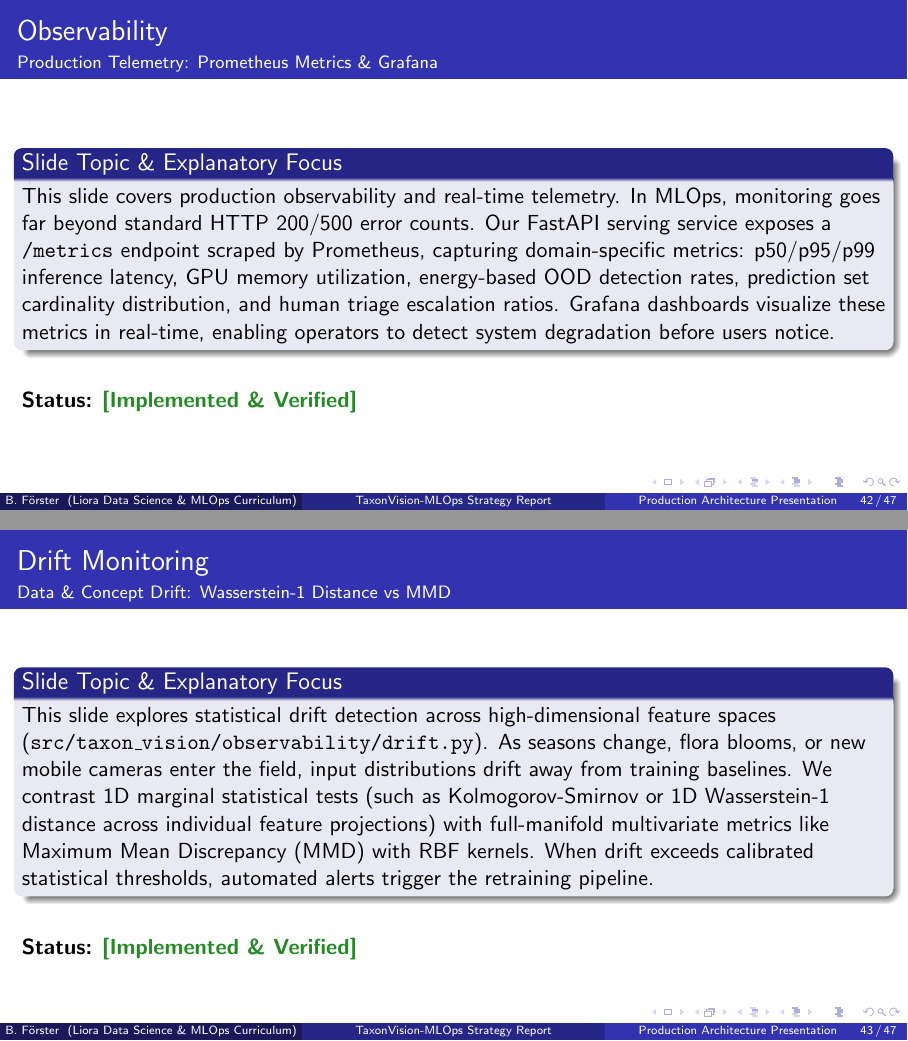
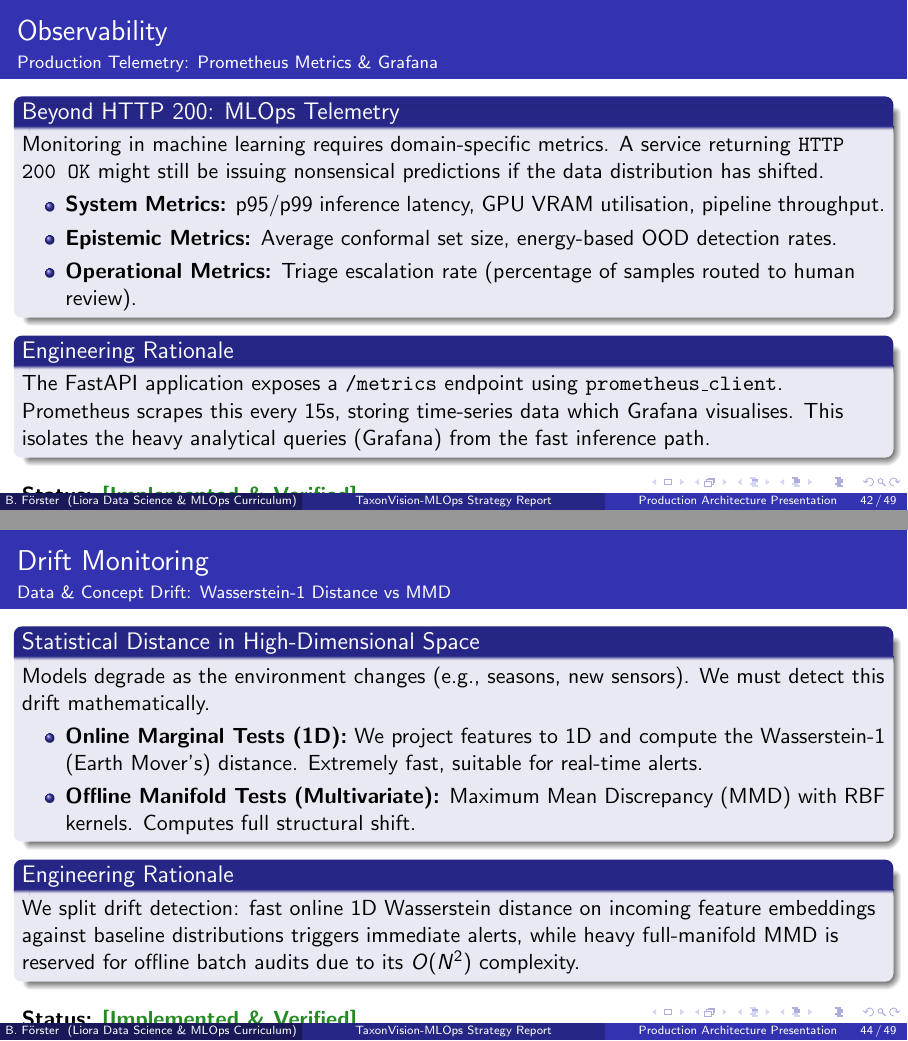
Before and after one commit to foersben/taxon-vision-mlops, LaTeX slides (docs/latex/presentation/presentation.tex, which reads docs/latex/presentation/chapters/09_observability_and_active_learning.tex): pages 42 and 43 of 47 before the commit and pages 42 and 44 of 49 after it, joined at a grey line. Compiled offline with pdfLaTeX.

Commit message:
docs: expand presentation chapter 9 with MLOps telemetry and BADGE flow

```diff
--- a/docs/latex/presentation/chapters/09_observability_and_active_learning.tex
+++ b/docs/latex/presentation/chapters/09_observability_and_active_learning.tex
@@ -1,12 +1,23 @@
 % Chapter 9: Observability, Drift Monitoring & Active Learning
 
 \begin{frame}{Observability}{Production Telemetry: Prometheus Metrics \& Grafana}
-    \begin{block}{Slide Topic \& Explanatory Focus}
-        This slide covers production observability and real-time telemetry. In MLOps, monitoring goes far beyond standard HTTP 200/500 error counts. Our FastAPI serving service exposes a \texttt{/metrics} endpoint scraped by Prometheus, capturing domain-specific metrics: p50/p95/p99 inference latency, GPU memory utilization, energy-based OOD detection rates, prediction set cardinality distribution, and human triage escalation ratios. Grafana dashboards visualize these metrics in real-time, enabling operators to detect system degradation before users notice.
+    \begin{block}{Beyond HTTP 200: MLOps Telemetry}
+        Monitoring in machine learning requires domain-specific metrics. A service returning \texttt{HTTP 200 OK} might still be issuing nonsensical predictions if the data distribution has shifted.
+        \begin{itemize}
+            \item \textbf{System Metrics:} p95/p99 inference latency, GPU VRAM utilisation, pipeline throughput.
+            \item \textbf{Epistemic Metrics:} Average conformal set size, energy-based OOD detection rates.
+            \item \textbf{Operational Metrics:} Triage escalation rate (percentage of samples routed to human review).
+        \end{itemize}
     \end{block}
 
-    \vspace{0.4cm}
+    \begin{block}{Engineering Rationale}
+        The FastAPI application exposes a \texttt{/metrics} endpoint using \texttt{prometheus\_client}. Prometheus scrapes this every 15s, storing time-series data which Grafana visualises. This isolates the heavy analytical queries (Grafana) from the fast inference path.
+    \end{block}
+
+    \vspace{0.2cm}
     \statusdone
 
     \script{Observability in MLOps is fundamentally different from traditional DevOps. In web development, you monitor CPU and HTTP status codes. In MLOps, an API can return HTTP 200 OK all day while predicting complete nonsense! We monitor domain-specific metrics: average conformal prediction set size, percentage of samples routed to human review, and OOD energy distributions. If average set size jumps from 1.2 to 4.5, we know immediately that the data distribution has shifted.}
     \qa{How does Prometheus scrape metrics from our service?}{FastAPI instruments latency and counters using the \texttt{prometheus\_client} library, exposing a \texttt{/metrics} endpoint that the Prometheus server polls every 15 seconds.}
+    \qa{Why not push metrics directly to a database?}{The pull-based model of Prometheus ensures that if the monitoring system goes down, the inference service is unaffected. It drops the scraping request rather than blocking the main thread on a database timeout.}
+\end{frame}
@@ -13,23 +50,40 @@
 \end{frame}
 
 \begin{frame}{Drift Monitoring}{Data \& Concept Drift: Wasserstein-1 Distance vs MMD}
-    \begin{block}{Slide Topic \& Explanatory Focus}
-        This slide explores statistical drift detection across high-dimensional feature spaces (\texttt{src/taxon\_vision/observability/drift.py}). As seasons change, flora blooms, or new mobile cameras enter the field, input distributions drift away from training baselines. We contrast 1D marginal statistical tests (such as Kolmogorov-Smirnov or 1D Wasserstein-1 distance across individual feature projections) with full-manifold multivariate metrics like Maximum Mean Discrepancy (MMD) with RBF kernels. When drift exceeds calibrated statistical thresholds, automated alerts trigger the retraining pipeline.
+    \begin{block}{Statistical Distance in High-Dimensional Space}
+        Models degrade as the environment changes (e.g., seasons, new sensors). We must detect this drift mathematically.
+        \begin{itemize}
+            \item \textbf{Online Marginal Tests (1D):} We project features to 1D and compute the Wasserstein-1 (Earth Mover's) distance. Extremely fast, suitable for real-time alerts.
+            \item \textbf{Offline Manifold Tests (Multivariate):} Maximum Mean Discrepancy (MMD) with RBF kernels. Computes full structural shift.
+        \end{itemize}
     \end{block}
 
-    \vspace{0.4cm}
+    \begin{block}{Engineering Rationale}
+        We split drift detection: fast online 1D Wasserstein distance on incoming feature embeddings against baseline distributions triggers immediate alerts, while heavy full-manifold MMD is reserved for offline batch audits due to its $O(N^2)$ complexity.
+    \end{block}
+
+    \vspace{0.2cm}
     \statusdone
 
     \script{Machine learning models degrade over time because the real world changes—we call this data drift. If autumn arrives, leaves turn yellow and lighting shifts, but our training set was collected in summer. We use the Wasserstein-1 Earth Mover's Distance to monitor the distribution of incoming feature embeddings against our baseline training distribution. When the statistical distance crosses our alert threshold, the system flags the drift and prepares an active learning cycle.}
     \qa{Why not run multivariate MMD on every single incoming inference request?}{Computing full-manifold MMD across high-dimensional embeddings has quadratic complexity $O(N^2)$ in sample size. We perform 1D Wasserstein distance on projected features in real time and reserve full MMD for periodic offline batch audits.}
 \end{frame}
 
-\begin{frame}{Active Learning}{Active Learning: BADGE Sampling \& Human Review Queue}
-    \begin{block}{Slide Topic \& Explanatory Focus}
-        This slide presents our active learning subsystem: the BADGE (Batch Active learning by Diverse Gradient Embeddings) query strategy and human triage interface. When thousands of unlabelled field observations stream in, random sampling or pure uncertainty sampling yields redundant, low-diversity annotations. BADGE computes hypothetical gradient embeddings representing both epistemic uncertainty and feature diversity, selecting the most informative batch via $k$-MEANS++. These priority samples are pushed to Label Studio for expert verification, closing the feedback loop.
+\begin{frame}{Active Learning}{BADGE Sampling \& Human Review Queue}
+    \begin{block}{The Annotation Bottleneck}
+        Expert taxonomy time is expensive. Randomly sampling from the unlabelled stream yields redundant, low-diversity annotations.
+        \begin{itemize}
+            \item \textbf{BADGE Algorithm:} Batch Active learning by Diverse Gradient Embeddings.
+            \item \textbf{Dual Criteria:} It computes hypothetical gradient embeddings representing both \textit{epistemic uncertainty} and \textit{feature diversity}.
+            \item \textbf{Selection:} Uses $k$-MEANS++ clustering in gradient space to select the optimal batch.
+        \end{itemize}
     \end{block}
 
-    \vspace{0.4cm}
+    \begin{block}{Engineering Rationale}
+        By routing only the most mathematically informative samples to Label Studio, we minimise annotation cost while maximising model accuracy improvements per retraining cycle.
+    \end{block}
+
+    \vspace{0.2cm}
     \statuspartial
 
     \script{Annotation by expert taxonomists is expensive and slow. If you send them 10,000 photos of the same common dandelion, you waste their time. BADGE solves this by analyzing the gradients that each unlabelled image would induce in the model. It uses k-MEANS++ clustering in gradient space to pick a batch of images that are both highly uncertain AND visually diverse. This maximizes the model's accuracy improvement per dollar spent on human labeling.}
```
Also changed, not shown: docs/latex/presentation/presentation.pdf (deleted), docs/latex/presentation/chapters/09_observability_and_active_learning.tex (56 more changed lines).
